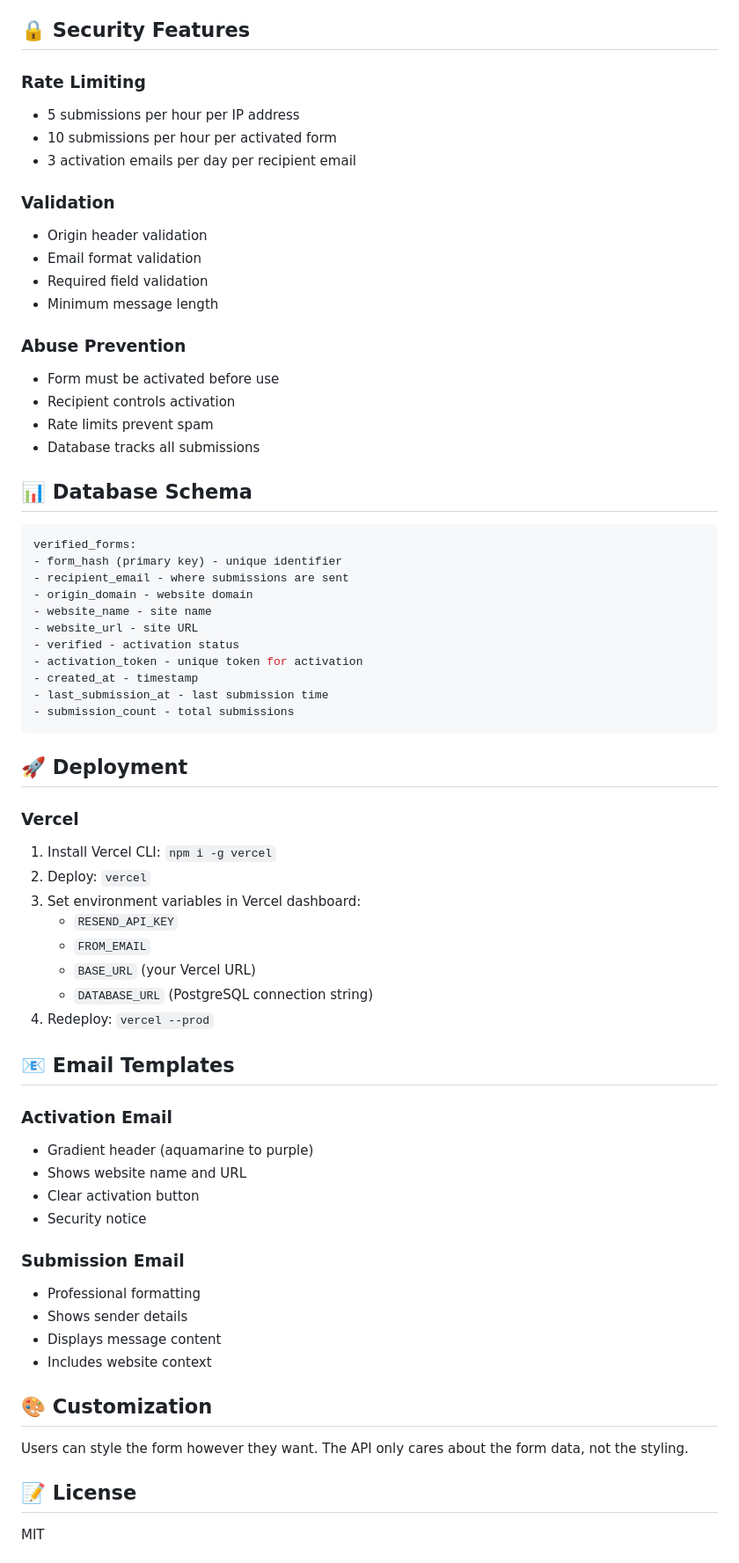
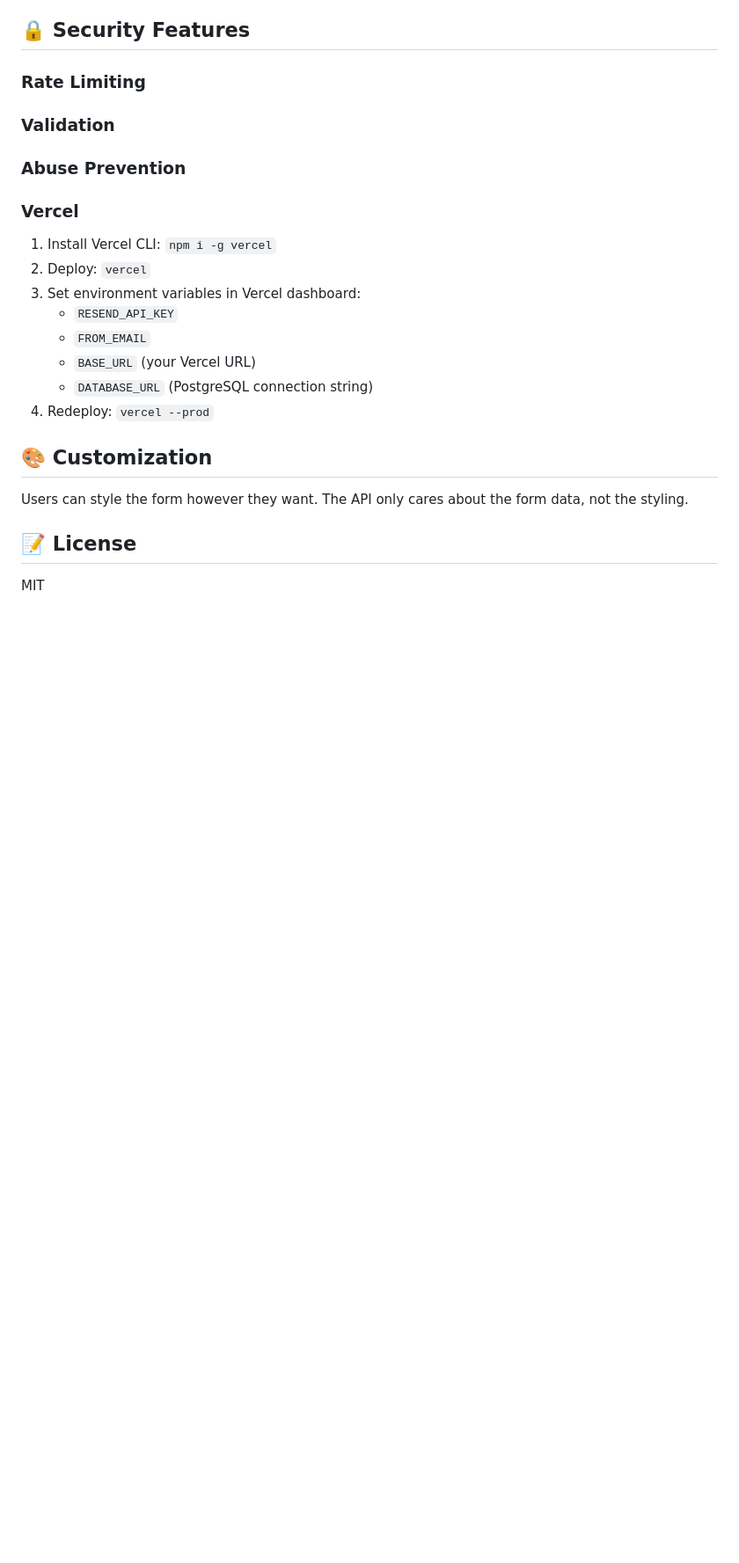
Before and after one commit to Adelodunpeter25/ContactFast, a Markdown page: README.md, the part around the change printed below. Shown: that part at 88% size. Rendered like a GitHub page; blank space fills up the shorter version.

````diff
--- a/README.md
+++ b/README.md
@@ -137,39 +137,8 @@ Returns HTML page confirming activation.
 ## 🔒 Security Features
 
 ### Rate Limiting
-- 5 submissions per hour per IP address
-- 10 submissions per hour per activated form
-- 3 activation emails per day per recipient email
-
 ### Validation
-- Origin header validation
-- Email format validation
-- Required field validation
-- Minimum message length
-
 ### Abuse Prevention
-- Form must be activated before use
-- Recipient controls activation
-- Rate limits prevent spam
-- Database tracks all submissions
-
-## 📊 Database Schema
-
-```sql
-verified_forms:
-- form_hash (primary key) - unique identifier
-- recipient_email - where submissions are sent
-- origin_domain - website domain
-- website_name - site name
-- website_url - site URL
-- verified - activation status
-- activation_token - unique token for activation
-- created_at - timestamp
-- last_submission_at - last submission time
-- submission_count - total submissions
-```
-
-## 🚀 Deployment
 
 ### Vercel
 
@@ -182,19 +151,6 @@ verified_forms:
    - `DATABASE_URL` (PostgreSQL connection string)
 4. Redeploy: `vercel --prod`
 
-## 📧 Email Templates
-
-### Activation Email
-- Gradient header (aquamarine to purple)
-- Shows website name and URL
-- Clear activation button
-- Security notice
-
-### Submission Email
-- Professional formatting
-- Shows sender details
-- Displays message content
-- Includes website context
 
 ## 🎨 Customization
 
````
Also changed, not shown: other parts of README.md (+1 -1 lines).
